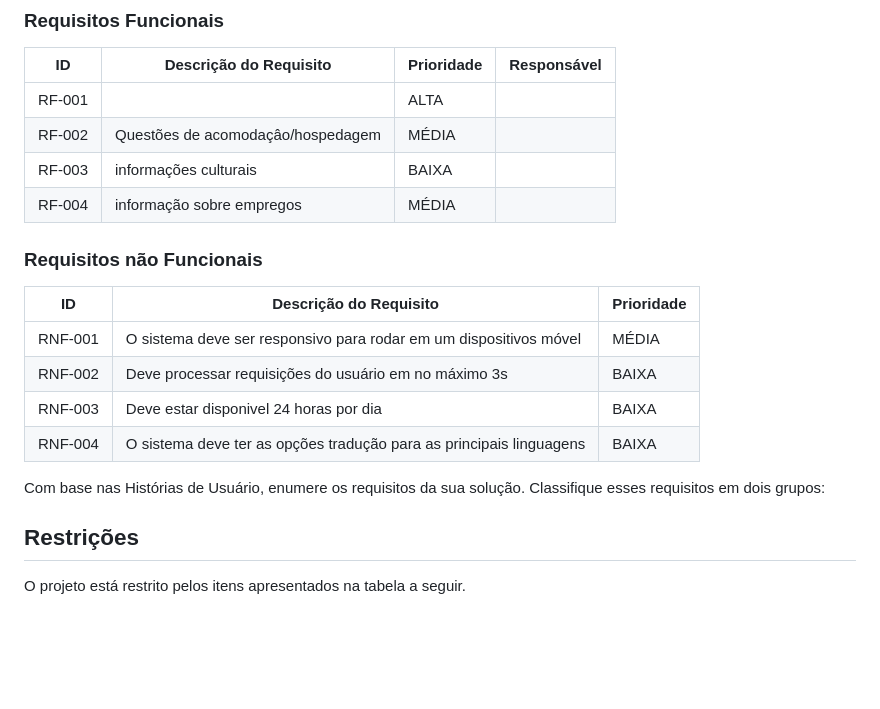
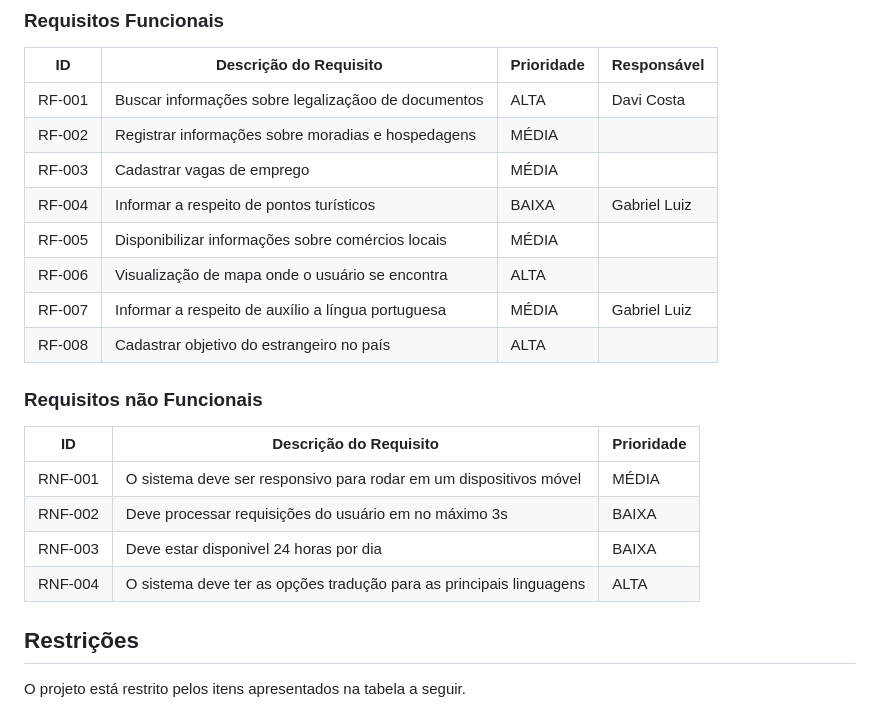
Before and after one commit to ICEI-PUC-Minas-PCO-SI/pco-si-2023-1-p1-proj-web-t2-imigration, a Markdown page: docs/especification.md, the part around the change. GitHub-like rendering; blank space fills up the shorter version.

```diff
--- a/docs/especification.md
+++ b/docs/especification.md
@@ -55,10 +55,14 @@ Com base na análise das personas forma identificadas as seguintes histórias de
 
 |ID    | Descrição do Requisito  | Prioridade | Responsável |
 |------|-----------------------------------------|----| ----|
-|RF-001|  | ALTA |  |
-|RF-002| Questões de acomodaçâo/hospedagem   | MÉDIA | |
-|RF-003| informações culturais  | BAIXA | |
-|RF-004| informação sobre empregos   | MÉDIA | |
+|RF-001| Buscar informações sobre legalizaçãoo de documentos | ALTA | Davi Costa |
+|RF-002| Registrar informações sobre moradias e hospedagens | MÉDIA | |
+|RF-003| Cadastrar vagas de emprego  | MÉDIA | |
+|RF-004| Informar a respeito de pontos turísticos | BAIXA | Gabriel Luiz |
+|RF-005| Disponibilizar informações sobre comércios locais | MÉDIA | |
+|RF-006| Visualização de mapa onde o usuário se encontra | ALTA | |
+|RF-007| Informar a respeito de auxílio a língua portuguesa | MÉDIA | Gabriel Luiz |
+|RF-008| Cadastrar objetivo do estrangeiro no país | ALTA | |
 
 
 ### Requisitos não Funcionais
@@ -68,10 +72,7 @@ Com base na análise das personas forma identificadas as seguintes histórias de
 |RNF-001| O sistema deve ser responsivo para rodar em um dispositivos móvel | MÉDIA |
 |RNF-002| Deve processar requisições do usuário em no máximo 3s |  BAIXA |
 |RNF-003| Deve estar disponivel 24 horas por dia |  BAIXA |
-|RNF-004| O sistema deve ter as opções tradução para as principais linguagens |  BAIXA |
-
-
-Com base nas Histórias de Usuário, enumere os requisitos da sua solução. Classifique esses requisitos em dois grupos:
+|RNF-004| O sistema deve ter as opções tradução para as principais linguagens | ALTA |
 
 
 ## Restrições
```
